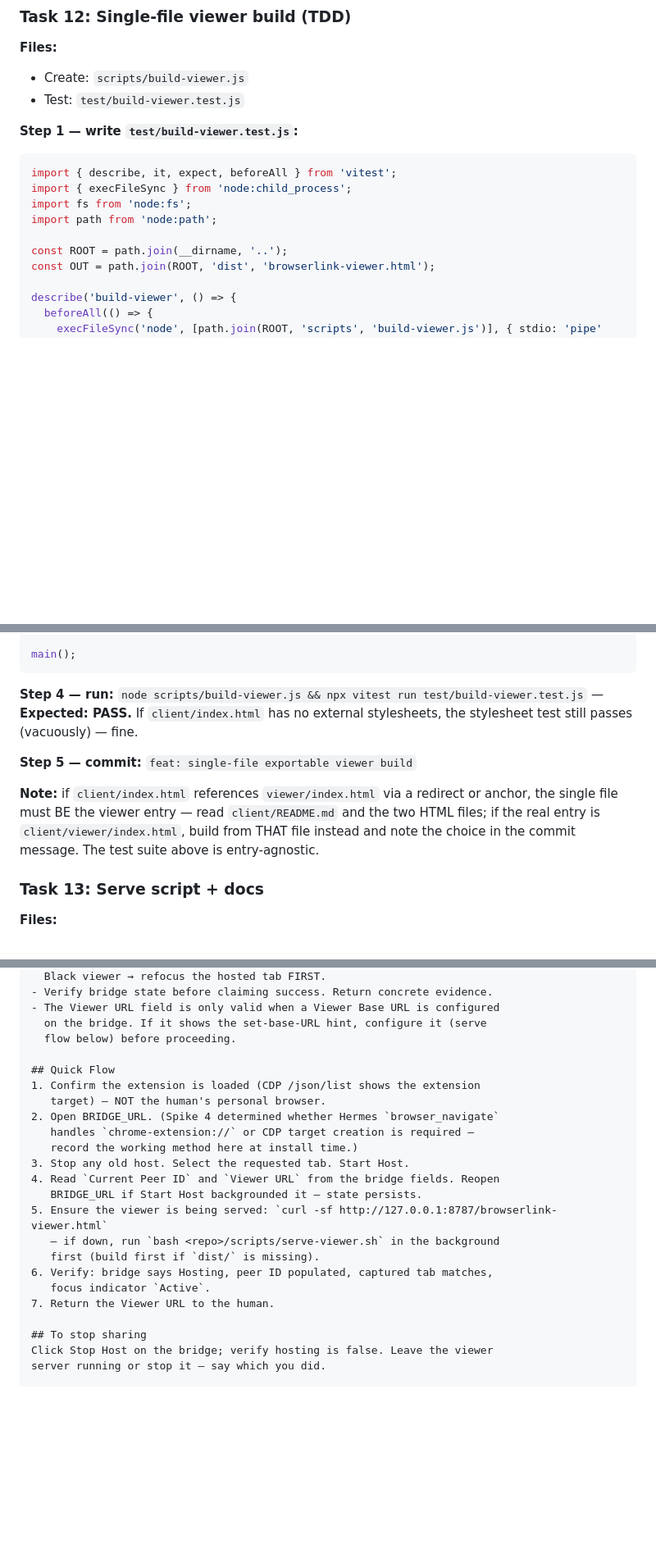
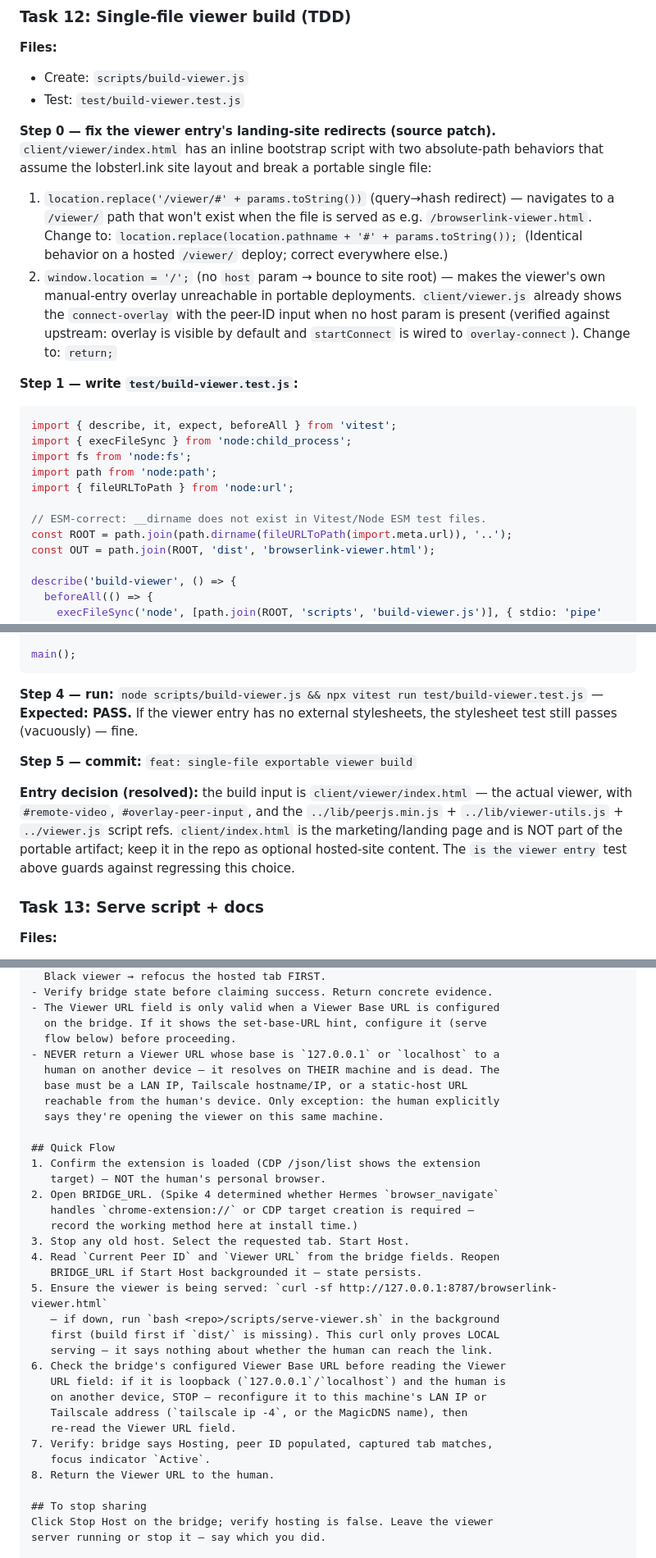
Before and after one commit to MrBenJ/hermes-browserlink, a Markdown page: docs/plans/2026-08-01-browserlink-implementation-plan.md, 3 parts joined by grey strips. Shown at 82% size. Drawn GitHub-style; blank space fills up the shorter version.

Commit message:
docs: address review — ESM test style, viewer entry, portable redirects, loopback link rule

````diff
--- a/docs/plans/2026-08-01-browserlink-implementation-plan.md
+++ b/docs/plans/2026-08-01-browserlink-implementation-plan.md
@@ -395,14 +408,34 @@ document.getElementById('viewerBaseUrl').addEventListener('change', (e) => {
 - Create: `scripts/build-viewer.js`
 - Test: `test/build-viewer.test.js`
 
+**Step 0 — fix the viewer entry's landing-site redirects (source patch).**
+`client/viewer/index.html` has an inline bootstrap script with two
+absolute-path behaviors that assume the lobsterl.ink site layout and break
+a portable single file:
+
+1. `location.replace('/viewer/#' + params.toString())` (query→hash
+   redirect) — navigates to a `/viewer/` path that won't exist when the
+   file is served as e.g. `/browserlink-viewer.html`. Change to:
+   `location.replace(location.pathname + '#' + params.toString());`
+   (Identical behavior on a hosted `/viewer/` deploy; correct everywhere
+   else.)
+2. `window.location = '/';` (no `host` param → bounce to site root) —
+   makes the viewer's own manual-entry overlay unreachable in portable
+   deployments. `client/viewer.js` already shows the `connect-overlay`
+   with the peer-ID input when no host param is present (verified against
+   upstream: overlay is visible by default and `startConnect` is wired to
+   `overlay-connect`). Change to: `return;`
+
 **Step 1 — write `test/build-viewer.test.js`:**
 ```js
 import { describe, it, expect, beforeAll } from 'vitest';
 import { execFileSync } from 'node:child_process';
 import fs from 'node:fs';
 import path from 'node:path';
+import { fileURLToPath } from 'node:url';
 
-const ROOT = path.join(__dirname, '..');
+// ESM-correct: __dirname does not exist in Vitest/Node ESM test files.
+const ROOT = path.join(path.dirname(fileURLToPath(import.meta.url)), '..');
 const OUT = path.join(ROOT, 'dist', 'browserlink-viewer.html');
 
 describe('build-viewer', () => {
@@ -494,17 +534,19 @@ function main() {
 main();
 ```
 
-**Step 4 — run:** `node scripts/build-viewer.js && npx vitest run test/build-viewer.test.js` — **Expected: PASS.** If `client/index.html`
-has no external stylesheets, the stylesheet test still passes (vacuously) —
-fine.
+**Step 4 — run:** `node scripts/build-viewer.js && npx vitest run test/build-viewer.test.js` — **Expected: PASS.** If the viewer entry
+has no external stylesheets, the stylesheet test still passes (vacuously)
+— fine.
 
 **Step 5 — commit:** `feat: single-file exportable viewer build`
 
-**Note:** if `client/index.html` references `viewer/index.html` via a
-redirect or anchor, the single file must BE the viewer entry — read
-`client/README.md` and the two HTML files; if the real entry is
-`client/viewer/index.html`, build from THAT file instead and note the
-choice in the commit message. The test suite above is entry-agnostic.
+**Entry decision (resolved):** the build input is `client/viewer/index.html`
+— the actual viewer, with `#remote-video`, `#overlay-peer-input`, and the
+`../lib/peerjs.min.js` + `../lib/viewer-utils.js` + `../viewer.js` script
+refs. `client/index.html` is the marketing/landing page and is NOT part of
+the portable artifact; keep it in the repo as optional hosted-site
+content. The `is the viewer entry` test above guards against regressing
+this choice.
 
 ### Task 13: Serve script + docs
 
@@ -629,6 +677,11 @@ description: Use when a human wants to share a logged-in tab from the Hermes-con
 - The Viewer URL field is only valid when a Viewer Base URL is configured
   on the bridge. If it shows the set-base-URL hint, configure it (serve
   flow below) before proceeding.
+- NEVER return a Viewer URL whose base is `127.0.0.1` or `localhost` to a
+  human on another device — it resolves on THEIR machine and is dead. The
+  base must be a LAN IP, Tailscale hostname/IP, or a static-host URL
+  reachable from the human's device. Only exception: the human explicitly
+  says they're opening the viewer on this same machine.
 
 ## Quick Flow
 1. Confirm the extension is loaded (CDP /json/list shows the extension
@@ -641,10 +694,16 @@ description: Use when a human wants to share a logged-in tab from the Hermes-con
    BRIDGE_URL if Start Host backgrounded it — state persists.
 5. Ensure the viewer is being served: `curl -sf http://127.0.0.1:8787/browserlink-viewer.html`
    — if down, run `bash <repo>/scripts/serve-viewer.sh` in the background
-   first (build first if `dist/` is missing).
-6. Verify: bridge says Hosting, peer ID populated, captured tab matches,
+   first (build first if `dist/` is missing). This curl only proves LOCAL
+   serving — it says nothing about whether the human can reach the link.
+6. Check the bridge's configured Viewer Base URL before reading the Viewer
+   URL field: if it is loopback (`127.0.0.1`/`localhost`) and the human is
+   on another device, STOP — reconfigure it to this machine's LAN IP or
+   Tailscale address (`tailscale ip -4`, or the MagicDNS name), then
+   re-read the Viewer URL field.
+7. Verify: bridge says Hosting, peer ID populated, captured tab matches,
    focus indicator `Active`.
-7. Return the Viewer URL to the human.
+8. Return the Viewer URL to the human.
 
 ## To stop sharing
 Click Stop Host on the bridge; verify hosting is false. Leave the viewer
````
Also changed, not shown: other parts of docs/plans/2026-08-01-browserlink-implementation-plan.md (+31 -5 lines).
